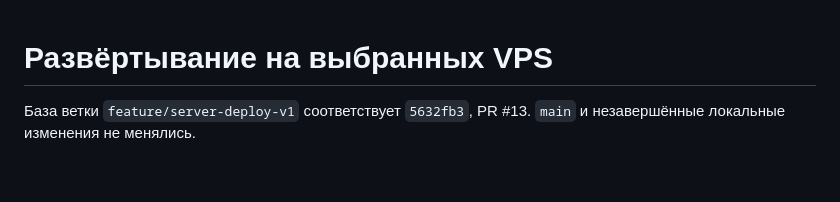
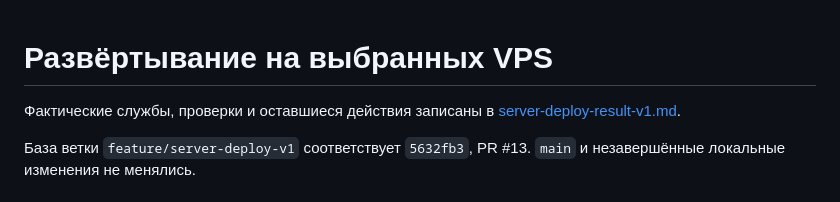
Before and after one commit to Vafailer/Disrupt, a Markdown page: docs/server-deploy-v1.md, the part around the change. GitHub-like rendering; blank space fills up the shorter version.

Commit message:
Record actual two-VPS deployment, recovery and owner test sequence

```diff
--- a/docs/server-deploy-v1.md
+++ b/docs/server-deploy-v1.md
@@ -1,4 +1,6 @@
 # Развёртывание на выбранных VPS
+
+Фактические службы, проверки и оставшиеся действия записаны в [server-deploy-result-v1.md](server-deploy-result-v1.md).
 
 База ветки `feature/server-deploy-v1` соответствует `5632fb3`, PR #13. `main` и незавершённые локальные изменения не менялись.
 
```
Also changed, not shown: docs/server-deploy-result-v1.md (added, +39 -0 lines).
